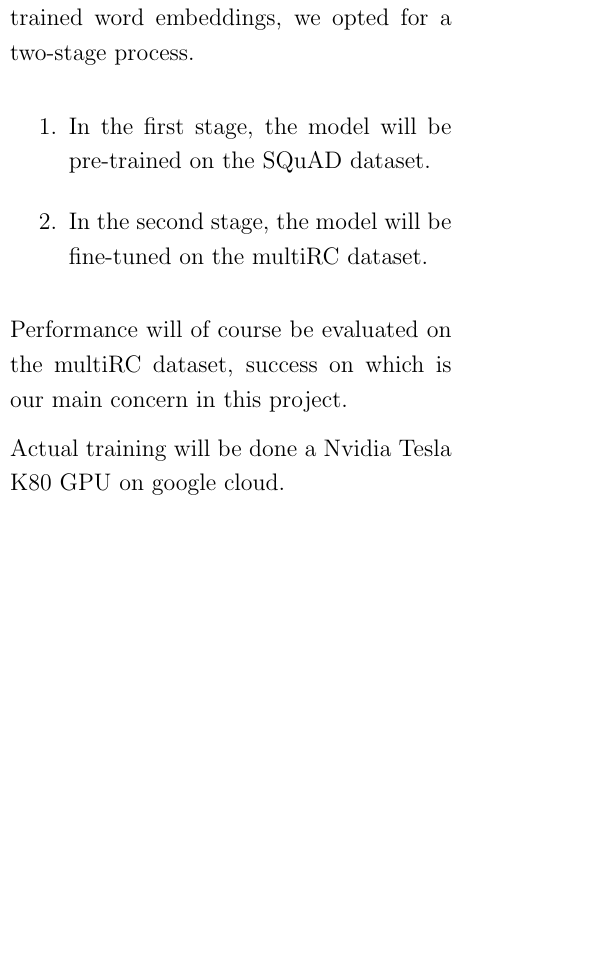
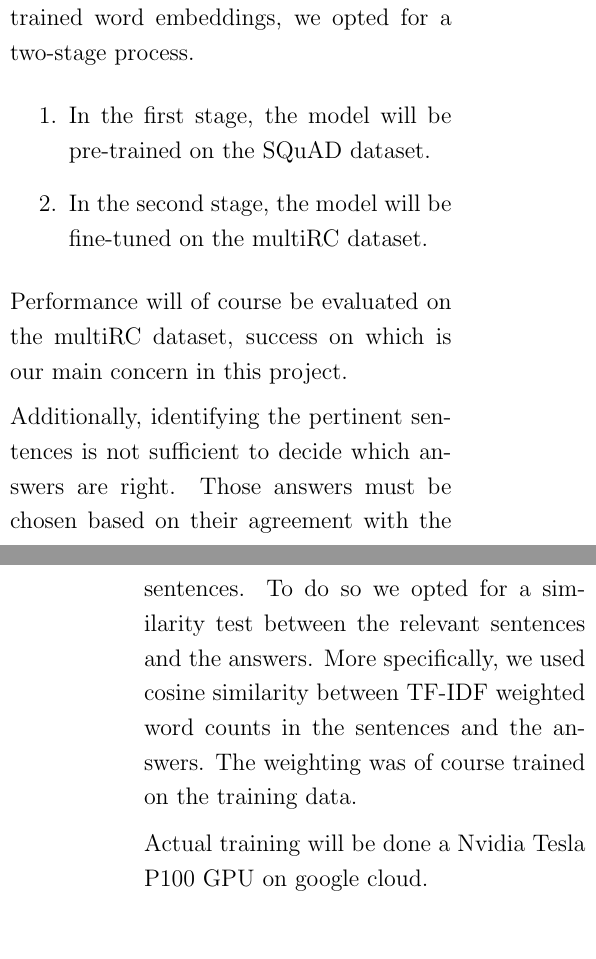
Before and after one commit to eitanhaimashiah/multibidaf, a LaTeX document (report/report.tex): part of one column of page 3 of 6 before the commit and two parts of the columns of pages 3 and 4 of 6 after it, the two joined at a grey line, cut so that both start at the same text, the shorter picture padded with empty space. Compiled offline with pdfLaTeX.

Commit message:
added part about consine similarity and tf-idf

```diff
--- a/report/report.tex
+++ b/report/report.tex
@@ -119,7 +119,9 @@ citestyle=authoryear
 
 			Performance will of course be evaluated on the multiRC dataset, success on which is our main concern in this project.
 
-			Actual training will be done a Nvidia Tesla K80 GPU on google cloud.
+			Additionally, identifying the pertinent sentences is not sufficient to decide which answers are right. Those answers must be chosen based on their agreement with the sentences. To do so we opted for a similarity test between the relevant sentences and the answers. More specifically, we used cosine similarity between TF-IDF weighted word counts in the sentences and the answers. The weighting was of course trained on the training data.
+
+			Actual training will be done a Nvidia Tesla P100 GPU on google cloud.
 
 		\section{Results}
 
```
Also changed, not shown: report/report.pdf, 4 other files.
